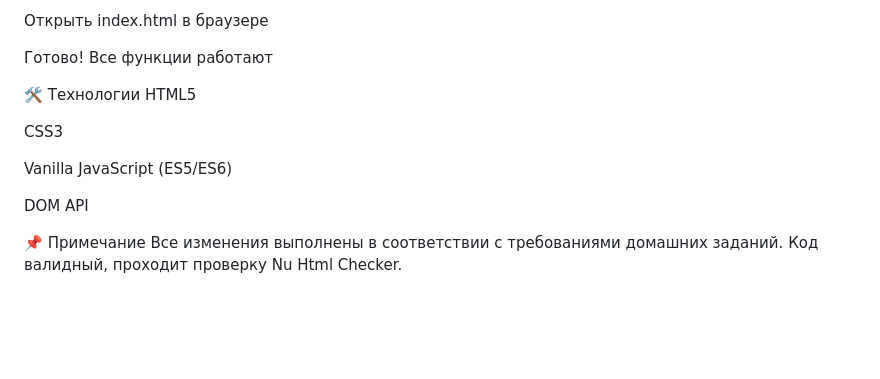
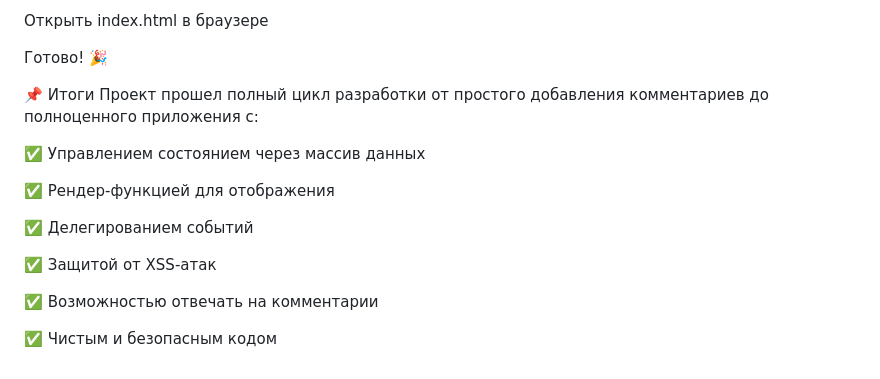
Before and after one commit to GlebkaF/webdev-dom-homework, a Markdown page: README.md, the part around one of its changes. Rendered like a GitHub page; blank space fills up the shorter version.

```diff
--- a/README.md
+++ b/README.md
@@ -144,16 +129,19 @@ project/
 
 Открыть index.html в браузере
 
-Готово! Все функции работают
+Готово! 🎉
 
-🛠 Технологии
-HTML5
+📌 Итоги
+Проект прошел полный цикл разработки от простого добавления комментариев до полноценного приложения с:
 
-CSS3
+✅ Управлением состоянием через массив данных
 
-Vanilla JavaScript (ES5/ES6)
+✅ Рендер-функцией для отображения
 
-DOM API
+✅ Делегированием событий
 
-📌 Примечание
-Все изменения выполнены в соответствии с требованиями домашних заданий. Код валидный, проходит проверку Nu Html Checker.
+✅ Защитой от XSS-атак
+
+✅ Возможностью отвечать на комментарии
+
+✅ Чистым и безопасным кодом
```
Also changed, not shown: other parts of README.md (+108 -123 lines).
